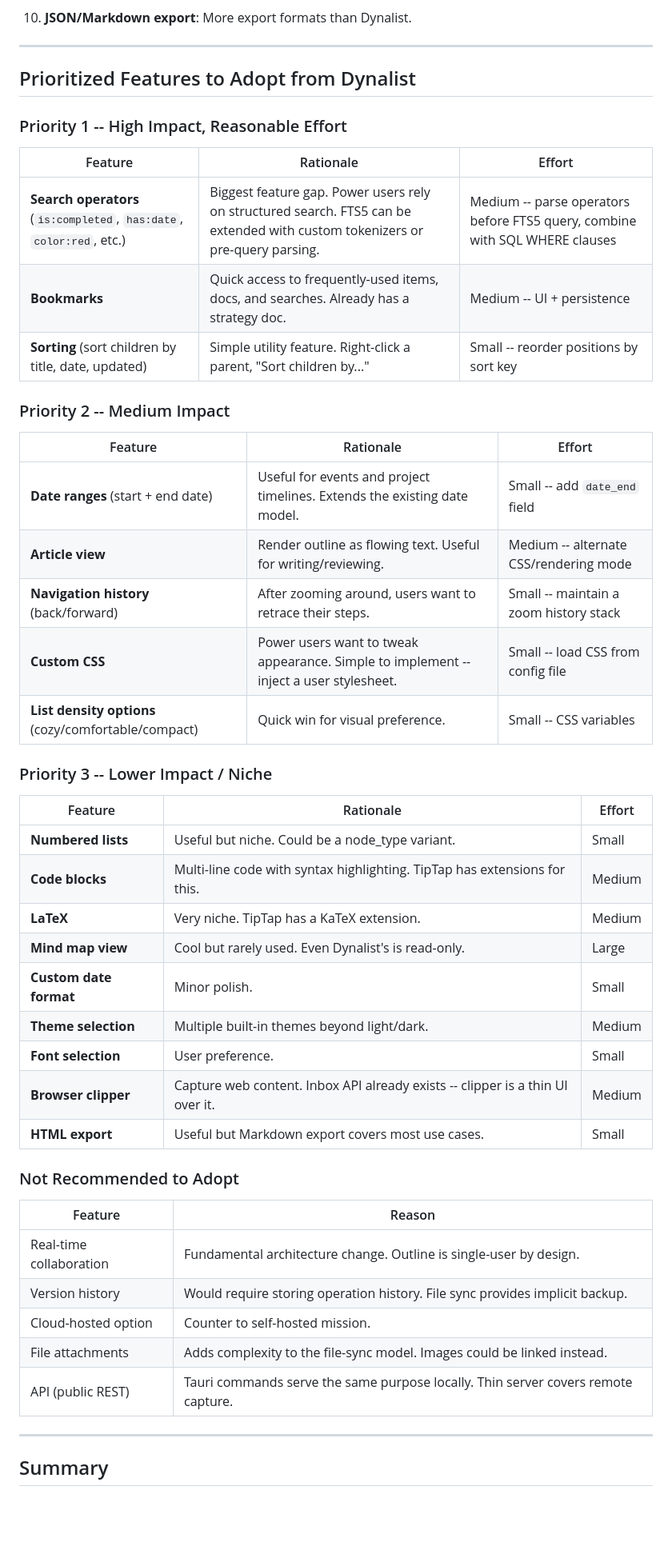
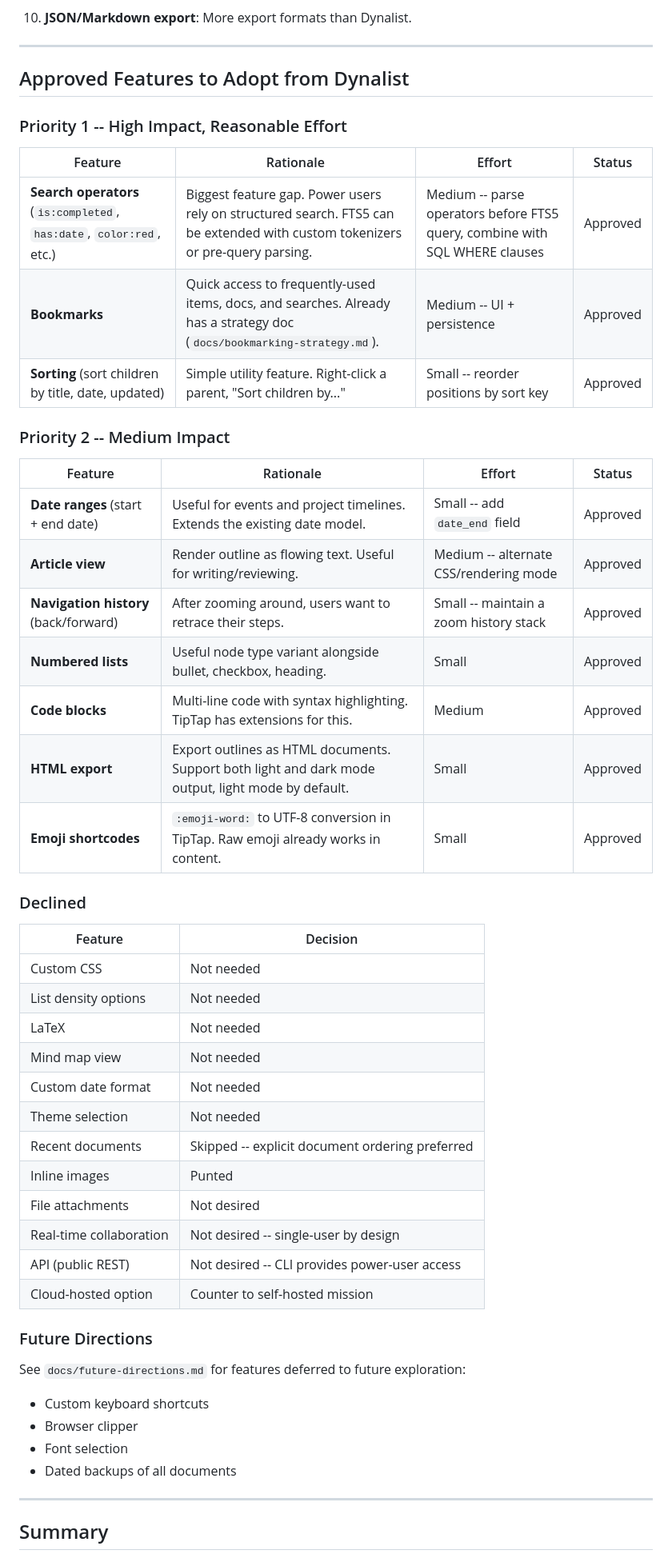
Before and after one commit to andynu/outline, a Markdown page: docs/research/dynalist-competitive-review.md, the part around one of its changes. Shown at 80% size. Drawn GitHub-style; blank space fills up the shorter version.

Commit message:
Update competitive review with approved/declined decisions
- Expand Dynalist notes field details (display modes, search)
- Replace speculative priority tiers with approved/declined/future
- Add Status column to approved features
- Record specific declined features with rationale
- Link future directions to separate doc

```diff
--- a/docs/research/dynalist-competitive-review.md
+++ b/docs/research/dynalist-competitive-review.md
@@ -197,49 +197,52 @@ Dynalist is the closest competitor to Outline -- both are hierarchical outliners
 
 ---
 
-## Prioritized Features to Adopt from Dynalist
+## Approved Features to Adopt from Dynalist
 
 ### Priority 1 -- High Impact, Reasonable Effort
 
-| Feature | Rationale | Effort |
-|---------|-----------|--------|
-| **Search operators** (`is:completed`, `has:date`, `color:red`, etc.) | Biggest feature gap. Power users rely on structured search. FTS5 can be extended with custom tokenizers or pre-query parsing. | Medium -- parse operators before FTS5 query, combine with SQL WHERE clauses |
-| **Bookmarks** | Quick access to frequently-used items, docs, and searches. Already has a strategy doc. | Medium -- UI + persistence |
-| **Sorting** (sort children by title, date, updated) | Simple utility feature. Right-click a parent, "Sort children by..." | Small -- reorder positions by sort key |
+| Feature | Rationale | Effort | Status |
+|---------|-----------|--------|--------|
+| **Search operators** (`is:completed`, `has:date`, `color:red`, etc.) | Biggest feature gap. Power users rely on structured search. FTS5 can be extended with custom tokenizers or pre-query parsing. | Medium -- parse operators before FTS5 query, combine with SQL WHERE clauses | Approved |
+| **Bookmarks** | Quick access to frequently-used items, docs, and searches. Already has a strategy doc (`docs/bookmarking-strategy.md`). | Medium -- UI + persistence | Approved |
+| **Sorting** (sort children by title, date, updated) | Simple utility feature. Right-click a parent, "Sort children by..." | Small -- reorder positions by sort key | Approved |
 
 ### Priority 2 -- Medium Impact
 
-| Feature | Rationale | Effort |
-|---------|-----------|--------|
-| **Date ranges** (start + end date) | Useful for events and project timelines. Extends the existing date model. | Small -- add `date_end` field |
-| **Article view** | Render outline as flowing text. Useful for writing/reviewing. | Medium -- alternate CSS/rendering mode |
-| **Navigation history** (back/forward) | After zooming around, users want to retrace their steps. | Small -- maintain a zoom history stack |
-| **Custom CSS** | Power users want to tweak appearance. Simple to implement -- inject a user stylesheet. | Small -- load CSS from config file |
-| **List density options** (cozy/comfortable/compact) | Quick win for visual preference. | Small -- CSS variables |
+| Feature | Rationale | Effort | Status |
+|---------|-----------|--------|--------|
+| **Date ranges** (start + end date) | Useful for events and project timelines. Extends the existing date model. | Small -- add `date_end` field | Approved |
+| **Article view** | Render outline as flowing text. Useful for writing/reviewing. | Medium -- alternate CSS/rendering mode | Approved |
+| **Navigation history** (back/forward) | After zooming around, users want to retrace their steps. | Small -- maintain a zoom history stack | Approved |
+| **Numbered lists** | Useful node type variant alongside bullet, checkbox, heading. | Small | Approved |
+| **Code blocks** | Multi-line code with syntax highlighting. TipTap has extensions for this. | Medium | Approved |
+| **HTML export** | Export outlines as HTML documents. Support both light and dark mode output, light mode by default. | Small | Approved |
+| **Emoji shortcodes** | `:emoji-word:` to UTF-8 conversion in TipTap. Raw emoji already works in content. | Small | Approved |
 
-### Priority 3 -- Lower Impact / Niche
+### Declined
 
-| Feature | Rationale | Effort |
-|---------|-----------|--------|
-| **Numbered lists** | Useful but niche. Could be a node_type variant. | Small |
-| **Code blocks** | Multi-line code with syntax highlighting. TipTap has extensions for this. | Medium |
-| **LaTeX** | Very niche. TipTap has a KaTeX extension. | Medium |
-| **Mind map view** | Cool but rarely used. Even Dynalist's is read-only. | Large |
-| **Custom date format** | Minor polish. | Small |
-| **Theme selection** | Multiple built-in themes beyond light/dark. | Medium |
-| **Font selection** | User preference. | Small |
-| **Browser clipper** | Capture web content. Inbox API already exists -- clipper is a thin UI over it. | Medium |
-| **HTML export** | Useful but Markdown export covers most use cases. | Small |
+| Feature | Decision |
+|---------|----------|
+| Custom CSS | Not needed |
+| List density options | Not needed |
+| LaTeX | Not needed |
+| Mind map view | Not needed |
+| Custom date format | Not needed |
+| Theme selection | Not needed |
+| Recent documents | Skipped -- explicit document ordering preferred |
+| Inline images | Punted |
+| File attachments | Not desired |
+| Real-time collaboration | Not desired -- single-user by design |
+| API (public REST) | Not desired -- CLI provides power-user access |
+| Cloud-hosted option | Counter to self-hosted mission |
 
-### Not Recommended to Adopt
+### Future Directions
 
-| Feature | Reason |
-|---------|--------|
-| Real-time collaboration | Fundamental architecture change. Outline is single-user by design. |
-| Version history | Would require storing operation history. File sync provides implicit backup. |
-| Cloud-hosted option | Counter to self-hosted mission. |
-| File attachments | Adds complexity to the file-sync model. Images could be linked instead. |
-| API (public REST) | Tauri commands serve the same purpose locally. Thin server covers remote capture. |
+See `docs/future-directions.md` for features deferred to future exploration:
+- Custom keyboard shortcuts
+- Browser clipper
+- Font selection
+- Dated backups of all documents
 
 ---
 
```
Also changed, not shown: other parts of docs/research/dynalist-competitive-review.md (+12 -10 lines).
